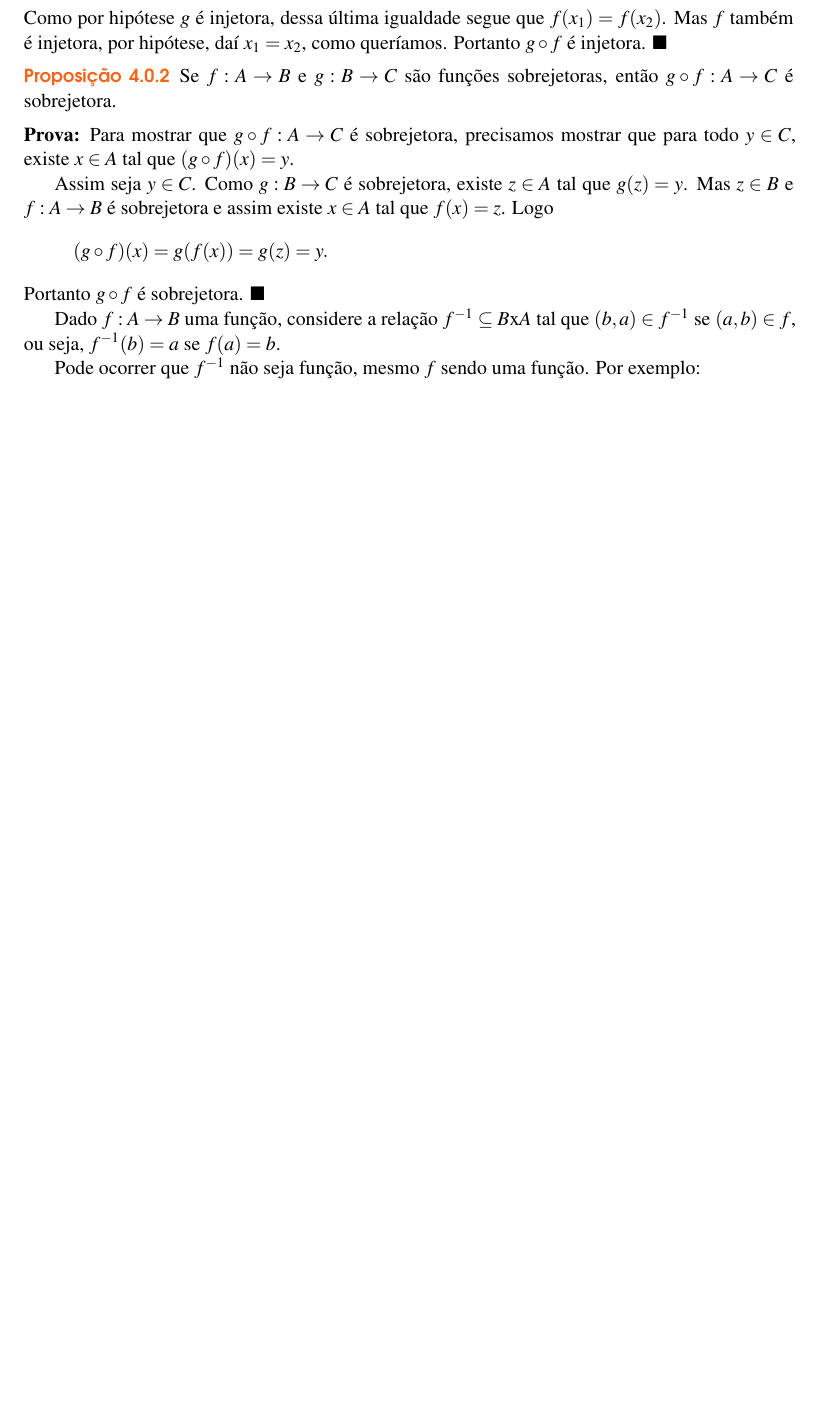
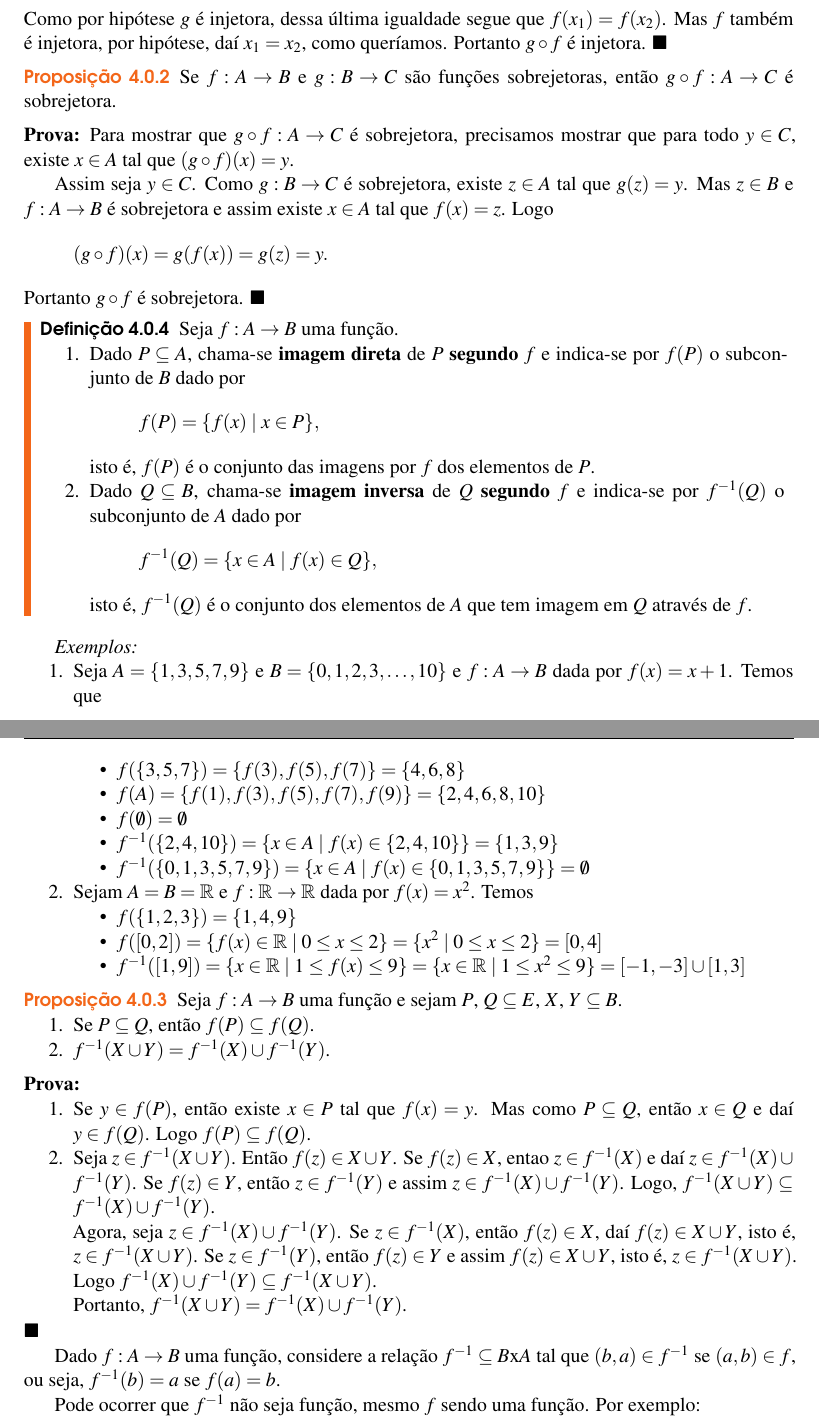
Before and after one commit to jfreitasunb/Algebra-1, a LaTeX book (Algebra_1.tex, which reads funcoes.tex): part of page 25 of 30 before the commit and two parts of pages 25 and 26 of 30 after it, the two joined at a grey line, cut so that both start at the same text, the shorter picture padded with empty space. Compiled offline with XeLaTeX.

Commit message:
Mudança na ordem do texto e correção de erro de digitação.

```diff
--- a/funcoes.tex
+++ b/funcoes.tex
@@ -152,7 +152,70 @@ O conjunto $A$ {\'e} chamado de \textbf{dom{\'\i}nio} de $f$ e será denotado po
  		(g\circ f)(x) = g(f(x)) = g(z) = y.
  	\]
  	Portanto $g \circ f$ é sobrejetora.
- \end{prova}
+\end{prova}
+
+\begin{definicao}
+	Seja $f : A \to B$ uma fun{\c c}{\~a}o.
+	\begin{enumerate}
+		\item Dado $P \sub A$, chama-se \textbf{imagem direta} de $P$  \textbf{segundo} $f$ e indica-se por $f(P)$ o subconjunto de $B$ dado por
+		\[
+			f(P) = \{f(x) \mid x \in P\},
+		\]
+		isto {\'e}, $f(P)$ {\'e} o conjunto das imagens por $f$ dos elementos de $P$.
+
+		\item Dado $Q \sub B$, chama-se \textbf{imagem inversa} de $Q$ \textbf{segundo} $f$ e indica-se por $f^{-1}(Q)$ o subconjunto de $A$ dado por
+		\[
+			f^{-1}(Q) = \{x \in A \mid f(x) \in Q\},
+		\]
+		isto {\'e}, $f^{-1}(Q)$ {\'e} o conjunto dos elementos de $A$ que tem imagem em $Q$ atrav{\'e}s de $f$.
+	\end{enumerate}
+\end{definicao}
+
+{\it Exemplos:}
+\begin{enumerate}
+	\item Seja $A = \{1, 3, 5, 7, 9 \}$ e $B = \{0, 1, 2, 3, \dots, 10\}$ e $f : A \to B$ dada por $f(x) = x + 1$. Temos que
+	\begin{itemize}
+		\item $f(\{3, 5, 7\}) = \{f(3), f(5), f(7)\} = \{4, 6, 8\}$
+
+		\item $f(A) = \{f(1), f(3), f(5), f(7), f(9)\} = \{2, 4, 6, 8, 10\}$
+
+		\item $f(\emptyset) = \emptyset$
+
+		\item $f^{-1}(\{2, 4, 10\}) = \{x \in A \mid f(x) \in \{2, 4, 10\}\} = \{1, 3, 9\}$
+
+		\item $f^{-1}(\{0, 1, 3, 5, 7, 9\}) = \{x \in A \mid f(x) \in \{0, 1, 3, 5, 7, 9\}\} = \emptyset$
+	\end{itemize}
+
+	\item Sejam $A = B= \real$ e $f : \real \to \real$ dada por $f(x) = x^2$. Temos
+	\begin{itemize}
+		\item $f(\{1, 2, 3\}) = \{1, 4, 9\}$
+
+		\item $f([0,2]) = \{f(x) \in \real \mid 0 \le x \le 2 \} = \{x^2 \mid 0 \le x \le 2\} = [0, 4]$
+
+		\item $f^{-1}([1, 9]) = \{ x \in \real \mid 1 \le f(x) \le 9\} = \{x \in \real \mid 1 \le x^2 \le 9\} = [-1, -3] \cup [1, 3]$
+	\end{itemize}
+\end{enumerate}
+
+\begin{proposicao}
+	Seja $f : A \to B$ uma fun{\c c}{\~a}o e sejam $P$, $Q \sub E$, $X$, $Y \sub B$.
+	\begin{enumerate}
+		\item Se $P \sub Q$, ent{\~a}o $f(P) \sub f(Q)$.
+
+		\item $f^{-1}(X \cup Y) = f^{-1}(X) \cup f^{-1}(Y)$.
+	\end{enumerate}
+\end{proposicao}
+\begin{prova}
+	\begin{enumerate}
+		\item Se $y \in f(P)$, ent{\~a}o existe $x \in P$ tal que $f(x) = y$. Mas como $P \sub Q$, ent{\~a}o $x \in Q$ e da{\'\i} $y \in f(Q)$. Logo $f(P) \sub f(Q)$.
+
+		\item Seja $z \in f^{-1}(X \cup Y)$. Ent{\~a}o $f(z) \in X \cup Y$. Se $f(z) \in X$, entao $z \in f^{-1}(X)$ e da{\'\i} $z \in f^{-1}(X) \cup f^{-1}(Y)$. Se $f(z) \in Y$, ent{\~a}o $z \in f^{-1}(Y)$ e assim $z \in f^{-1}(X) \cup f^{-1}(Y)$. Logo, $f^{-1}(X \cup Y) \sub f^{-1}(X) \cup f^{-1}(Y)$.
+
+		Agora, seja $z \in f^{-1}(X) \cup f^{-1}(Y)$. Se $z \in f^{-1}(X)$, ent{\~a}o $f(z) \in X$, da{\'\i} $f(z) \in X \cup Y$, isto {\'e}, $z \in f^{-1}(X \cup Y)$. Se $z \in f^{-1}(Y)$, ent{\~a}o $f(z) \in Y$ e assim $f(z) \in X \cup Y$, isto {\'e}, $z \in f^{-1}(X \cup Y)$. Logo $f^{-1}(X) \cup f^{-1}(Y) \sub f^{-1}(X \cup Y)$.
+
+		Portanto, $f^{-1}(X \cup Y) = f^{-1}(X) \cup f^{-1}(Y)$.
+	\end{enumerate}
+\end{prova}
+
 
 Dado $f:A \to B$ uma funç{\~a}o, considere a relaç{\~a}o $f^{-1}\subseteq B$x$A$ tal que $(b,a)\in f^{-1}$ se $(a,b)\in f$, ou seja, $f^{-1}(b)=a$ se $f(a)=b$.
 
```
